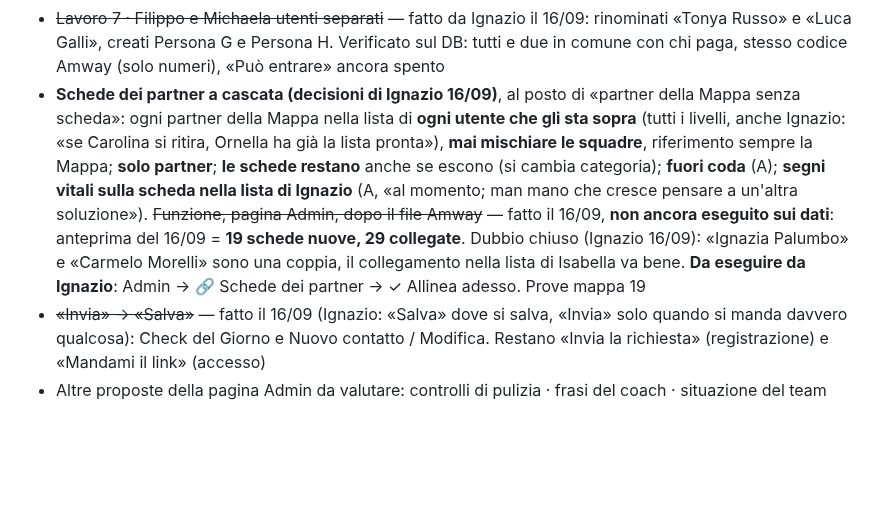
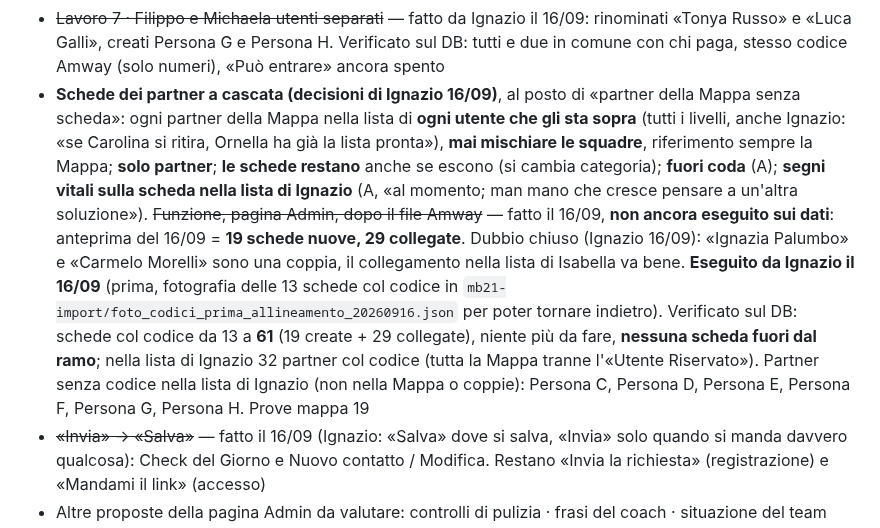
Before and after one commit to IgnazioF321621/mb21, a Markdown page: CANTIERI.md, the part around the change. GitHub-like rendering; blank space fills up the shorter version.

Commit message:
Cantiere 19: schede dei partner allineate e verificate sul DB
Co-Authored-By: Claude Opus 5 <noreply@anthropic.com>

```diff
--- a/CANTIERI.md
+++ b/CANTIERI.md
@@ -28,7 +28,7 @@ Indice: [Cantieri aperti](#cantieri-aperti) · [Cantieri chiusi](#cantieri-chius
 - ~~Lavoro 6 · accesso limitato da scaduto~~ — fatto il 16/09: scaduto (nessuna data o data passata) = solo **Dashboard e Lista Nomi**, le altre tab spariscono, in Dashboard niente «visione completa», «Griglia PM», «Mostra di più»; si sblocca da sola alla riapertura della Dashboard dopo il pagamento. Controllo nell'app, non nel database. Verificato prima di pubblicare: Isabella e Carolina hanno scadenze valide e non vengono bloccate. **Quando abiliti un partner, mettere anche la scadenza**, se no entra già limitato. **Da provare da Ignazio** (es. abilitando un utente con scadenza passata)
 - ~~Prova gratuita di 15 giorni~~ — fatto il 16/09 (Ignazio: «per uno nuovo che non è mai stato iscritto i primi 15 giorni gratuiti, scadenza automatica»): il database mette da solo la scadenza a **oggi + 15** quando nasce un utente nuovo (approvazione dal link o «＋ Nuovo utente»); non per chi è ripristinato, in comune o con la data già scritta. **Cambiato subito dopo (Ignazio 16/09): conta dal giorno in cui l'Admin lo abilita** («Può entrare» acceso), non dalla creazione; chi ha già avuto una scadenza non riceve altri giorni gratis. **Da provare da Ignazio**
 - ~~Lavoro 7 · Filippo e Michaela utenti separati~~ — fatto da Ignazio il 16/09: rinominati «Tonya Russo» e «Luca Galli», creati Persona G e Persona H. Verificato sul DB: tutti e due in comune con chi paga, stesso codice Amway (solo numeri), «Può entrare» ancora spento
-- **Schede dei partner a cascata (decisioni di Ignazio 16/09)**, al posto di «partner della Mappa senza scheda»: ogni partner della Mappa nella lista di **ogni utente che gli sta sopra** (tutti i livelli, anche Ignazio: «se Carolina si ritira, Ornella ha già la lista pronta»), **mai mischiare le squadre**, riferimento sempre la Mappa; **solo partner**; **le schede restano** anche se escono (si cambia categoria); **fuori coda** (A); **segni vitali sulla scheda nella lista di Ignazio** (A, «al momento; man mano che cresce pensare a un'altra soluzione»). ~~Funzione, pagina Admin, dopo il file Amway~~ — fatto il 16/09, **non ancora eseguito sui dati**: anteprima del 16/09 = **19 schede nuove, 29 collegate**. Dubbio chiuso (Ignazio 16/09): «Ignazia Palumbo» e «Carmelo Morelli» sono una coppia, il collegamento nella lista di Isabella va bene. **Da eseguire da Ignazio**: Admin → 🔗 Schede dei partner → ✓ Allinea adesso. Prove mappa 19
+- **Schede dei partner a cascata (decisioni di Ignazio 16/09)**, al posto di «partner della Mappa senza scheda»: ogni partner della Mappa nella lista di **ogni utente che gli sta sopra** (tutti i livelli, anche Ignazio: «se Carolina si ritira, Ornella ha già la lista pronta»), **mai mischiare le squadre**, riferimento sempre la Mappa; **solo partner**; **le schede restano** anche se escono (si cambia categoria); **fuori coda** (A); **segni vitali sulla scheda nella lista di Ignazio** (A, «al momento; man mano che cresce pensare a un'altra soluzione»). ~~Funzione, pagina Admin, dopo il file Amway~~ — fatto il 16/09, **non ancora eseguito sui dati**: anteprima del 16/09 = **19 schede nuove, 29 collegate**. Dubbio chiuso (Ignazio 16/09): «Ignazia Palumbo» e «Carmelo Morelli» sono una coppia, il collegamento nella lista di Isabella va bene. **Eseguito da Ignazio il 16/09** (prima, fotografia delle 13 schede col codice in `mb21-import/foto_codici_prima_allineamento_20260916.json` per poter tornare indietro). Verificato sul DB: schede col codice da 13 a **61** (19 create + 29 collegate), niente più da fare, **nessuna scheda fuori dal ramo**; nella lista di Ignazio 32 partner col codice (tutta la Mappa tranne l'«Utente Riservato»). Partner senza codice nella lista di Ignazio (non nella Mappa o coppie): Persona C, Persona D, Persona E, Persona F, Persona G, Persona H. Prove mappa 19
 - ~~«Invia» → «Salva»~~ — fatto il 16/09 (Ignazio: «Salva» dove si salva, «Invia» solo quando si manda davvero qualcosa): Check del Giorno e Nuovo contatto / Modifica. Restano «Invia la richiesta» (registrazione) e «Mandami il link» (accesso)
 - Altre proposte della pagina Admin da valutare: controlli di pulizia · frasi del coach · situazione del team
 - Da fare (Ignazio 16/09, su proposta di Claude): **pausa di sistemazione** dopo le schede dei partner: pagina Admin in un file suo (`index.html` ~3.900 righe) e chiusura dei «da provare» aperti
```
